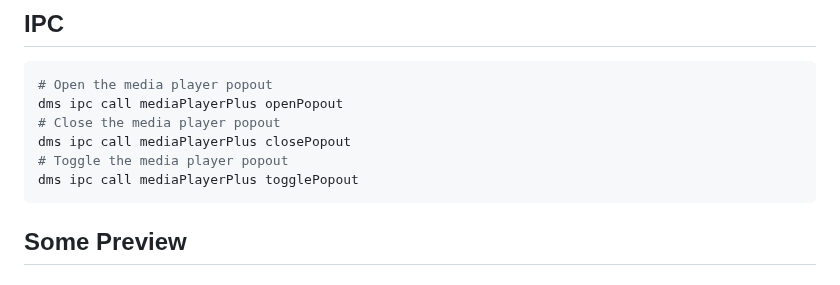
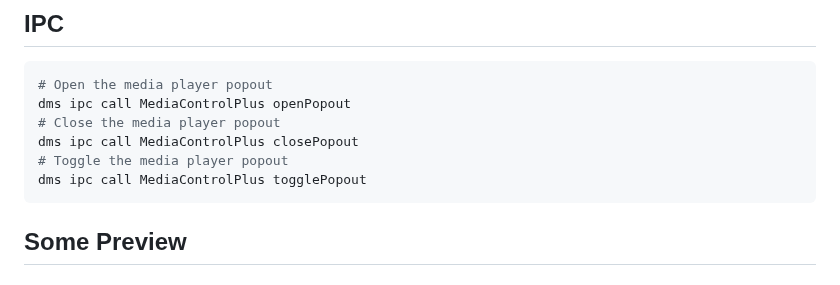
Before and after one commit to Dadangdut33/dms-plugins, a Markdown page: MediaControlPlus/README.md, the part around the change. Rendered like a GitHub page.

Commit message:
rename media player plus to media control plus

````diff
--- a/MediaPlayerPlus/README.md
+++ b/MediaControlPlus/README.md
@@ -18,11 +18,11 @@ A simple extended version of the default media widget from DMS with mainly impro
 
 ```bash
 # Open the media player popout
-dms ipc call mediaPlayerPlus openPopout
+dms ipc call MediaControlPlus openPopout
 # Close the media player popout
-dms ipc call mediaPlayerPlus closePopout
+dms ipc call MediaControlPlus closePopout
 # Toggle the media player popout
-dms ipc call mediaPlayerPlus togglePopout
+dms ipc call MediaControlPlus togglePopout
 ```
 
 ## Some Preview
````
Also changed, not shown: README.md (+1 -1 lines), MediaControlPlus/preview/horizontal.png (renamed from MediaPlayerPlus/preview/horizontal.png), MediaControlPlus/preview/settings-1.png (renamed from MediaPlayerPlus/preview/settings-1.png), MediaControlPlus/preview/settings-2.png (renamed from MediaPlayerPlus/preview/settings-2.png), MediaControlPlus/preview/vertical.png (renamed from MediaPlayerPlus/preview/vertical.png), MediaControlPlus/preview/visualizer-only.png (renamed from MediaPlayerPlus/preview/visualizer-only.png), 10 other files.
